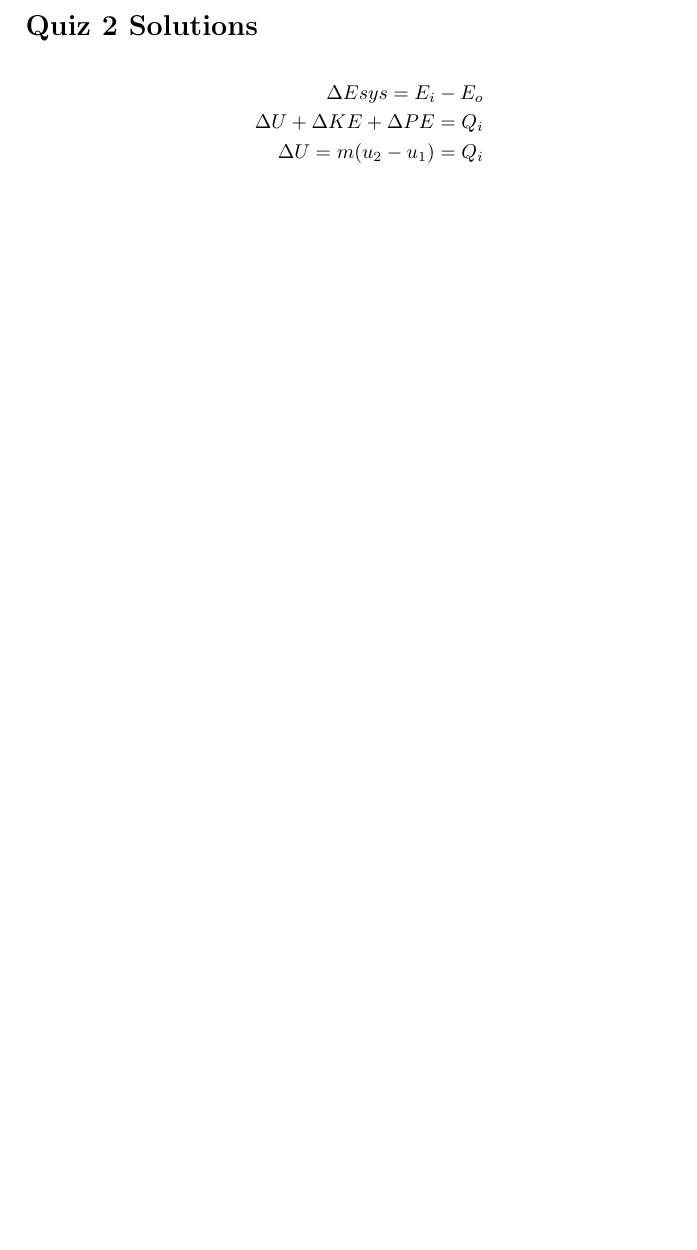
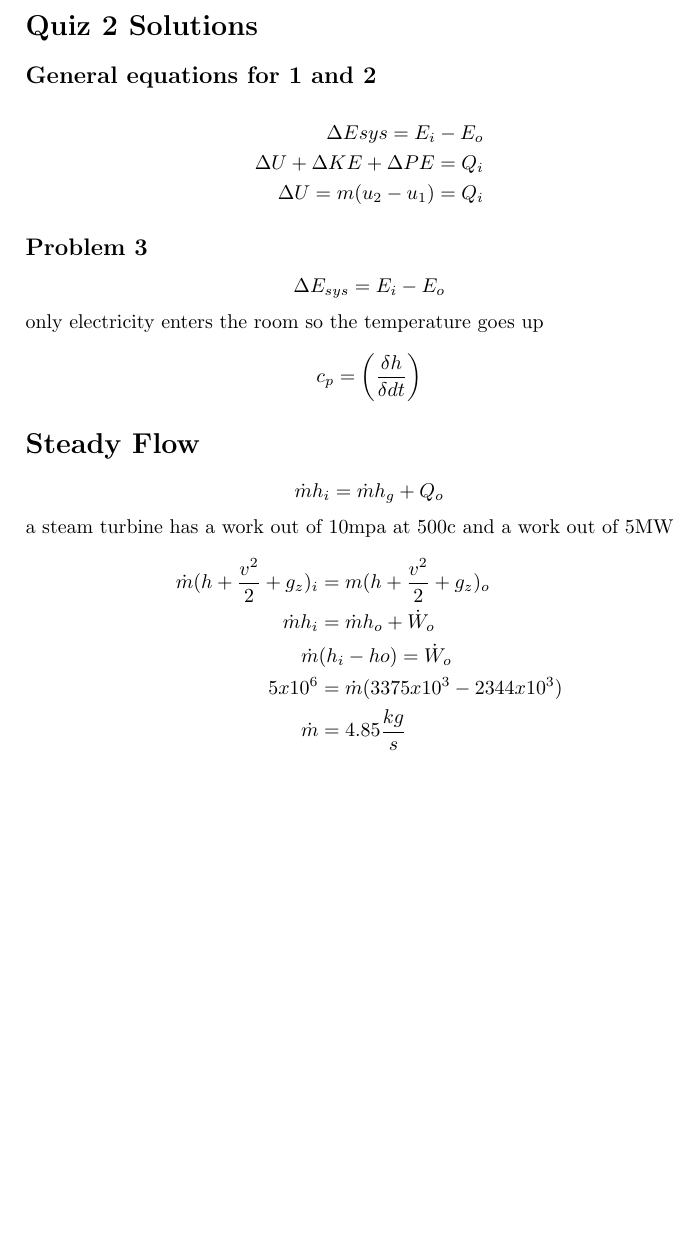
Before and after one commit to kajin41/ClassFall2015, a LaTeX document (Thermodynamics/Part 2.tex): part of the page, cut so that both start at the same text, the shorter picture padded with empty space. Compiled offline with pdfLaTeX.

Commit message:
end thermo

```diff
--- a/Thermodynamics/Part 2.tex
+++ b/Thermodynamics/Part 2.tex
@@ -5,12 +5,31 @@
 \usepackage{amssymb}
 \begin{document}
 \section*{Quiz 2 Solutions}
+\subsection*{General equations for 1 and 2}
 \begin{align*}
 \Delta Esys = E_{i}-E_{o}\\
 \Delta U + \Delta KE + \Delta PE = Q_{i}\\
 \Delta U = m(u_{2}-u_{1})=Q_{i}
 \end{align*}
-
-
+\subsection*{Problem 3}
+\begin{equation*}
+\Delta E_{sys}=E_{i}-E_{o}
+\end{equation*}
+only electricity enters the room so the temperature goes up
+\begin{equation*}
+c_{p}=\left(\frac{\delta h}{\delta dt}\right)
+\end{equation*}
+\section*{Steady Flow}
+\begin{equation*}
+\dot m h_{i}=\dot m h_{g}+Q_{o}
+\end{equation*}
+a steam turbine has a work out of 10mpa at 500c and a work out of 5MW
+\begin{align*}
+\dot m (h + \frac{v^{2}}{2}+g_{z})_{i}&=m (h + \frac{v^{2}}{2}+g_{z})_{o}\\
+\dot m h_{i}&= \dot m h_{o}+\dot W_{o}\\
+\dot m &(h_{i}-h{o}) = \dot W_{o}\\
+5x10^{6}&=\dot m (3375x10^{3}-2344x10^{3})\\
+\dot m &= 4.85 \frac{kg}{s}
+\end{align*}
 
 \end{document}
```
Also changed, not shown: Thermodynamics/Part 2.pdf, 2 other files.
